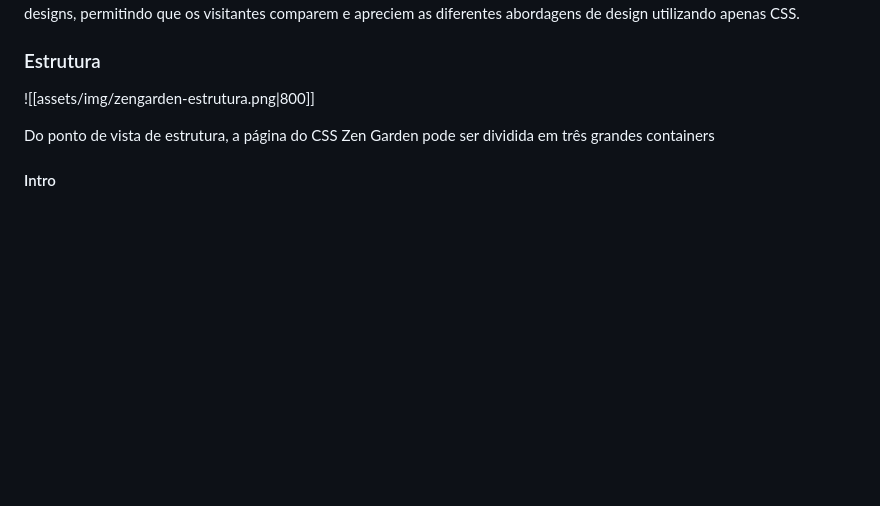
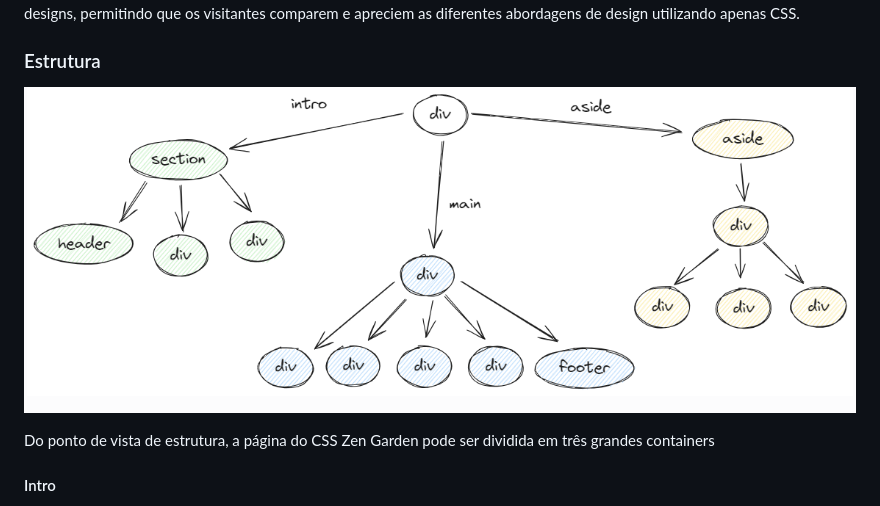
Before and after one commit to COLTEC-DAW/E02-CSS, a Markdown page: README.md, the part around the change printed below. GitHub-like rendering; blank space fills up the shorter version.

```diff
--- a/README.md
+++ b/README.md
@@ -17,7 +17,7 @@ Os designs apresentados no CSS Zen Garden variam de simples e minimalistas a ela
 
 ### Estrutura
 
-![[assets/img/zengarden-estrutura.png|800]]
+![zen garden estrutura](assets/img/zengarden-estrutura.png)
 
 Do ponto de vista de estrutura, a página do CSS Zen Garden pode ser dividida em três grandes containers
 
```
Also changed, not shown: other parts of README.md (+1 -1 lines).
